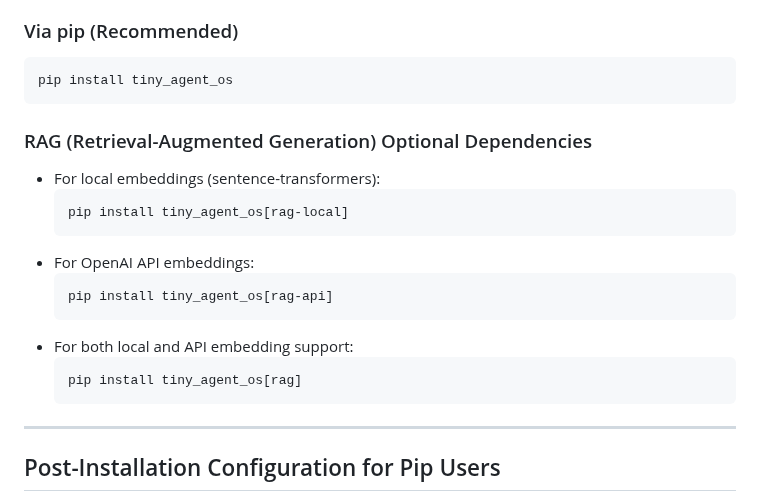
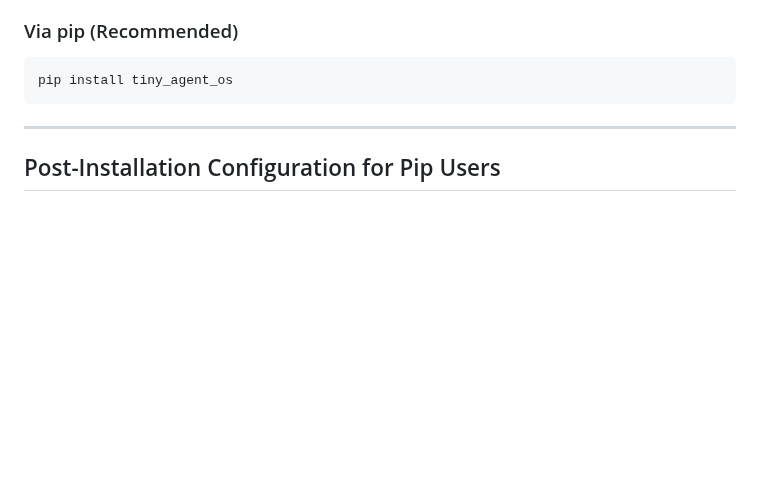
Before and after one commit to alchemiststudiosDOTai/tinyAgent, a Markdown page: README.md, the part around the change. Rendered like a GitHub page; blank space fills up the shorter version.

Commit message:
more readme clena up

````diff
--- a/README.md
+++ b/README.md
@@ -51,22 +51,6 @@ tinyAgent is a streamlined framework for building powerful, LLM-powered agents t
 ```bash
 pip install tiny_agent_os
 ```
-
-### RAG (Retrieval-Augmented Generation) Optional Dependencies
-
-- For local embeddings (sentence-transformers):
-  ```bash
-  pip install tiny_agent_os[rag-local]
-  ```
-- For OpenAI API embeddings:
-  ```bash
-  pip install tiny_agent_os[rag-api]
-  ```
-- For both local and API embedding support:
-  ```bash
-  pip install tiny_agent_os[rag]
-  ```
-
 ---
 
 ## Post-Installation Configuration for Pip Users
````
